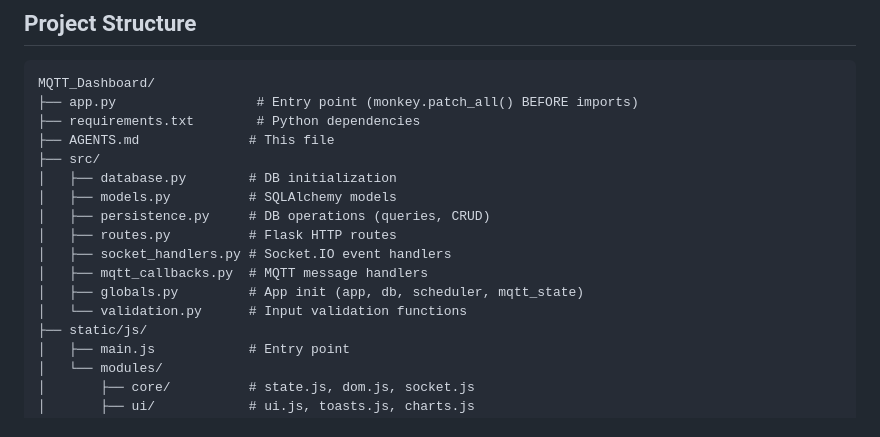
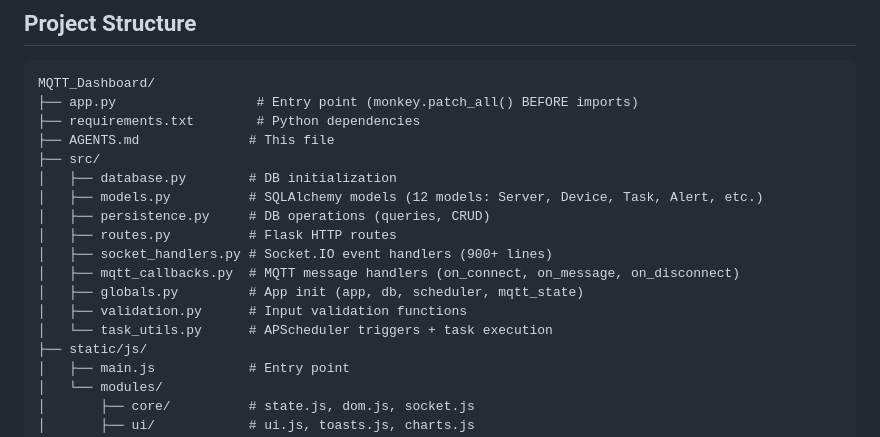
Before and after one commit to basajaundev/MQTT_Dashboard, a Markdown page: AGENTS.md, the part around the change. Rendered like a GitHub page.

Commit message:
docs: update AGENTS.md with task_utils.py and updated model descriptions

```diff
--- a/AGENTS.md
+++ b/AGENTS.md
@@ -43,13 +43,14 @@ MQTT_Dashboard/
 ├── AGENTS.md              # This file
 ├── src/
 │   ├── database.py        # DB initialization
-│   ├── models.py          # SQLAlchemy models
+│   ├── models.py          # SQLAlchemy models (12 models: Server, Device, Task, Alert, etc.)
 │   ├── persistence.py     # DB operations (queries, CRUD)
 │   ├── routes.py          # Flask HTTP routes
-│   ├── socket_handlers.py # Socket.IO event handlers
-│   ├── mqtt_callbacks.py  # MQTT message handlers
+│   ├── socket_handlers.py # Socket.IO event handlers (900+ lines)
+│   ├── mqtt_callbacks.py  # MQTT message handlers (on_connect, on_message, on_disconnect)
 │   ├── globals.py         # App init (app, db, scheduler, mqtt_state)
-│   └── validation.py      # Input validation functions
+│   ├── validation.py      # Input validation functions
+│   └── task_utils.py      # APScheduler triggers + task execution
 ├── static/js/
 │   ├── main.js            # Entry point
 │   └── modules/
```
